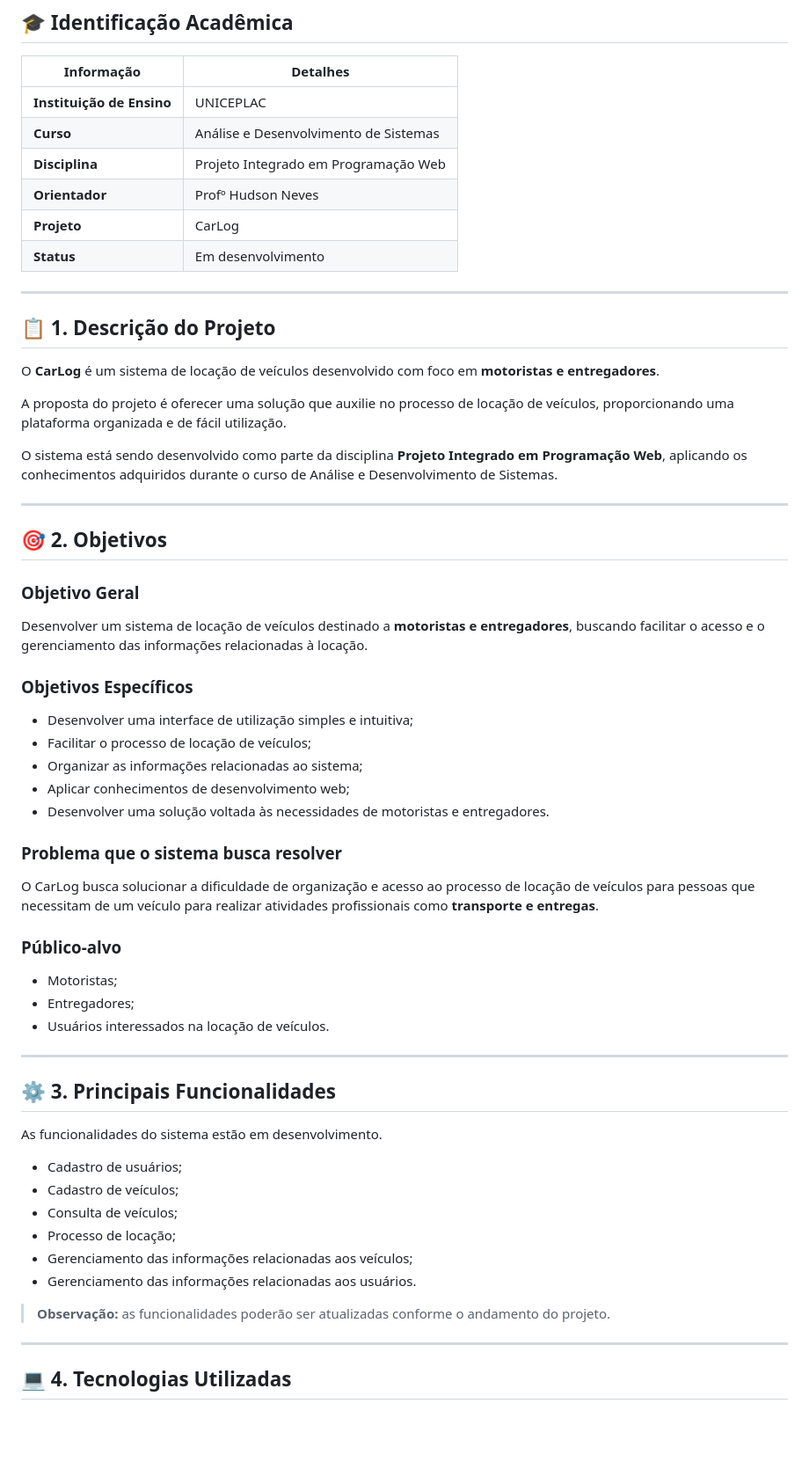
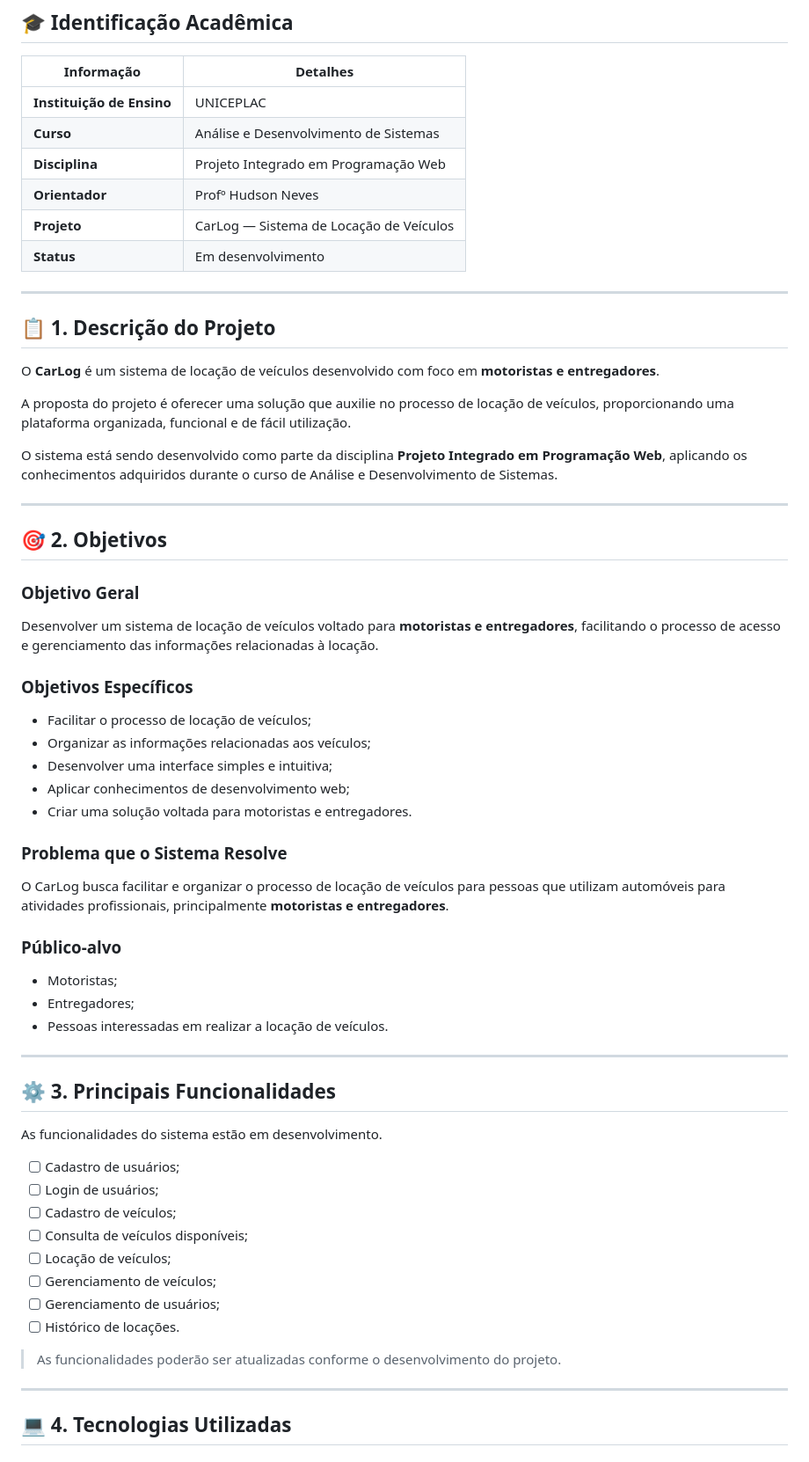
Before and after one commit to Dev-thiagopk/Locadora-veiculos-para-motoristas-e-entregadores, a Markdown page: README.md, the part around one of its changes. Shown at 88% size. GitHub-like rendering; blank space fills up the shorter version.

```diff
--- a/README.md
+++ b/README.md
@@ -18,7 +18,7 @@
 | **Curso** | Análise e Desenvolvimento de Sistemas |
 | **Disciplina** | Projeto Integrado em Programação Web |
 | **Orientador** | Profº Hudson Neves |
-| **Projeto** | CarLog |
+| **Projeto** | CarLog — Sistema de Locação de Veículos |
 | **Status** | Em desenvolvimento |
 
 ---
@@ -27,7 +27,7 @@
 
 O **CarLog** é um sistema de locação de veículos desenvolvido com foco em **motoristas e entregadores**.
 
-A proposta do projeto é oferecer uma solução que auxilie no processo de locação de veículos, proporcionando uma plataforma organizada e de fácil utilização.
+A proposta do projeto é oferecer uma solução que auxilie no processo de locação de veículos, proporcionando uma plataforma organizada, funcional e de fácil utilização.
 
 O sistema está sendo desenvolvido como parte da disciplina **Projeto Integrado em Programação Web**, aplicando os conhecimentos adquiridos durante o curso de Análise e Desenvolvimento de Sistemas.
 
@@ -37,25 +37,25 @@ O sistema está sendo desenvolvido como parte da disciplina **Projeto Integrado
 
 ### Objetivo Geral
 
-Desenvolver um sistema de locação de veículos destinado a **motoristas e entregadores**, buscando facilitar o acesso e o gerenciamento das informações relacionadas à locação.
+Desenvolver um sistema de locação de veículos voltado para **motoristas e entregadores**, facilitando o processo de acesso e gerenciamento das informações relacionadas à locação.
 
 ### Objetivos Específicos
 
-- Desenvolver uma interface de utilização simples e intuitiva;
 - Facilitar o processo de locação de veículos;
-- Organizar as informações relacionadas ao sistema;
+- Organizar as informações relacionadas aos veículos;
+- Desenvolver uma interface simples e intuitiva;
 - Aplicar conhecimentos de desenvolvimento web;
-- Desenvolver uma solução voltada às necessidades de motoristas e entregadores.
+- Criar uma solução voltada para motoristas e entregadores.
 
-### Problema que o sistema busca resolver
+### Problema que o Sistema Resolve
 
-O CarLog busca solucionar a dificuldade de organização e acesso ao processo de locação de veículos para pessoas que necessitam de um veículo para realizar atividades profissionais como **transporte e entregas**.
+O CarLog busca facilitar e organizar o processo de locação de veículos para pessoas que utilizam automóveis para atividades profissionais, principalmente **motoristas e entregadores**.
 
 ### Público-alvo
 
 - Motoristas;
 - Entregadores;
-- Usuários interessados na locação de veículos.
+- Pessoas interessadas em realizar a locação de veículos.
 
 ---
 
@@ -63,14 +63,16 @@ O CarLog busca solucionar a dificuldade de organização e acesso ao processo de
 
 As funcionalidades do sistema estão em desenvolvimento.
 
-- Cadastro de usuários;
-- Cadastro de veículos;
-- Consulta de veículos;
-- Processo de locação;
-- Gerenciamento das informações relacionadas aos veículos;
-- Gerenciamento das informações relacionadas aos usuários.
+- [ ] Cadastro de usuários;
+- [ ] Login de usuários;
+- [ ] Cadastro de veículos;
+- [ ] Consulta de veículos disponíveis;
+- [ ] Locação de veículos;
+- [ ] Gerenciamento de veículos;
+- [ ] Gerenciamento de usuários;
+- [ ] Histórico de locações.
 
-> **Observação:** as funcionalidades poderão ser atualizadas conforme o andamento do projeto.
+> As funcionalidades poderão ser atualizadas conforme o desenvolvimento do projeto.
 
 ---
 
```
Also changed, not shown: other parts of README.md (+33 -30 lines).
